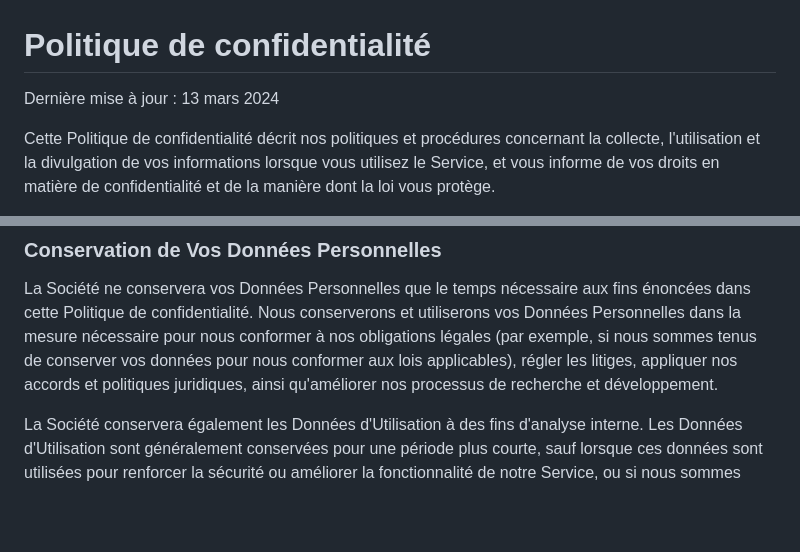
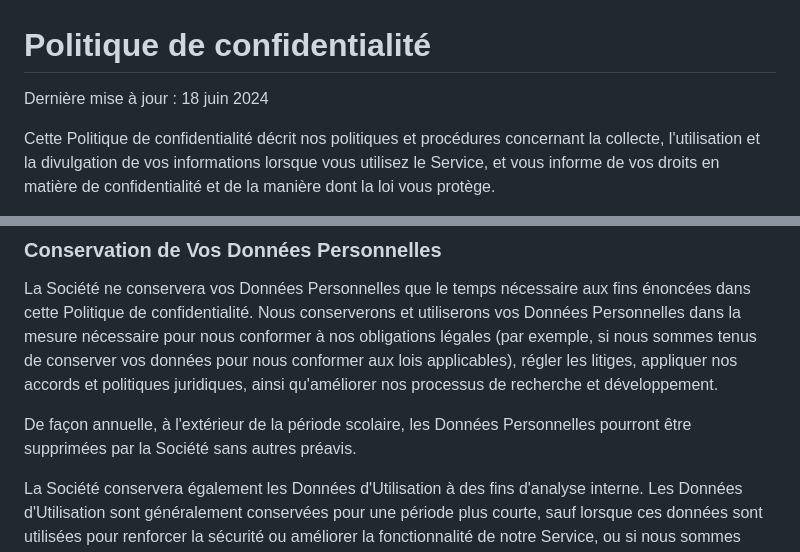
Before and after one commit to cr-crme/mon_stage_en_images, a Markdown page: ressources/legal/privacy_policy.md, 2 parts joined by grey strips. GitHub-like rendering; blank space fills up the shorter version.

```diff
--- a/ressources/legal/privacy_policy.md
+++ b/ressources/legal/privacy_policy.md
@@ -1,5 +1,5 @@
 # Politique de confidentialité
-Dernière mise à jour : 13 mars 2024
+Dernière mise à jour : 18 juin 2024
 
 Cette Politique de confidentialité décrit nos politiques et procédures concernant la collecte, l'utilisation et la divulgation de vos informations lorsque vous utilisez le Service, et vous informe de vos droits en matière de confidentialité et de la manière dont la loi vous protège.
 
@@ -79,6 +79,8 @@ Nous pouvons partager vos informations personnelles dans les situations suivante
 
 La Société ne conservera vos Données Personnelles que le temps nécessaire aux fins énoncées dans cette Politique de confidentialité. Nous conserverons et utiliserons vos Données Personnelles dans la mesure nécessaire pour nous conformer à nos obligations légales (par exemple, si nous sommes tenus de conserver vos données pour nous conformer aux lois applicables), régler les litiges, appliquer nos accords et politiques juridiques, ainsi qu'améliorer nos processus de recherche et développement.
 
+De façon annuelle, à l'extérieur de la période scolaire, les Données Personnelles pourront être supprimées par la Société sans autres préavis.
+
 La Société conservera également les Données d'Utilisation à des fins d'analyse interne. Les Données d'Utilisation sont généralement conservées pour une période plus courte, sauf lorsque ces données sont utilisées pour renforcer la sécurité ou améliorer la fonctionnalité de notre Service, ou si nous sommes légalement obligés de conserver ces données pendant des périodes plus longues.
 
 ### Transfert de Vos Données Personnelles
```
